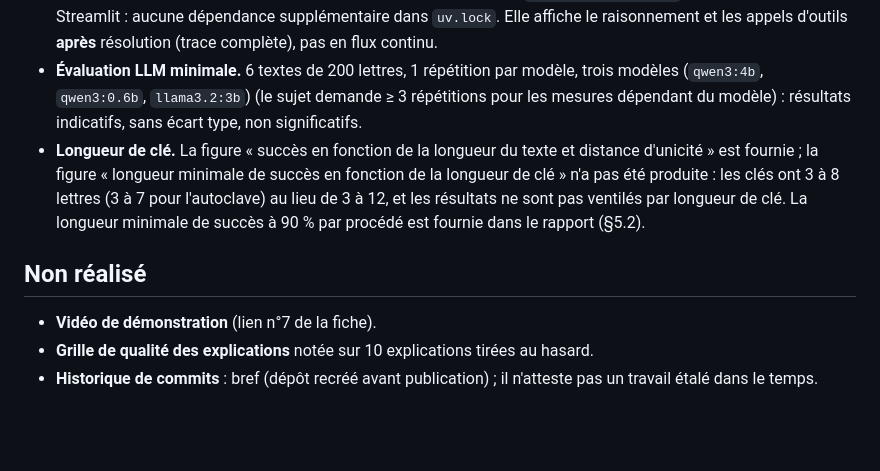
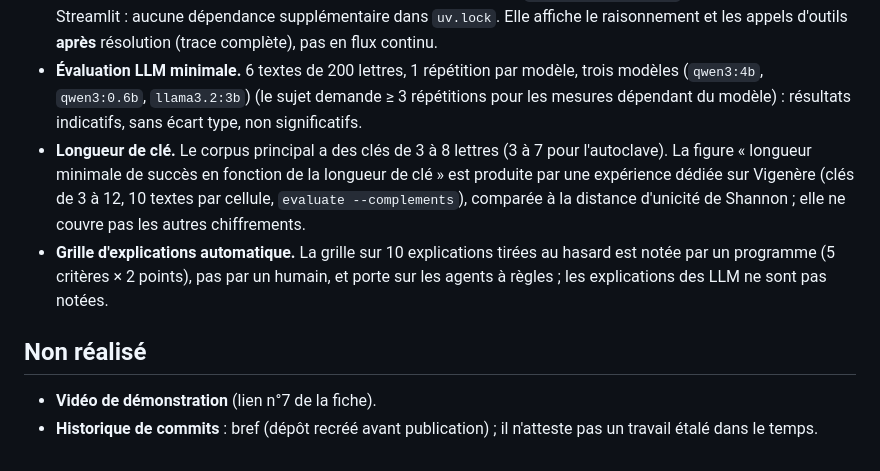
Before and after one commit to Vyuob/vigenere-squad, a Markdown page: ECARTS.md, the part around the change. Rendered like a GitHub page; blank space fills up the shorter version.

```diff
--- a/ECARTS.md
+++ b/ECARTS.md
@@ -13,12 +13,12 @@ Ce document liste, sans les masquer, ce qui diffère du sujet (Projet 1) ou n'a
   pas en flux continu.
 - **Évaluation LLM minimale.** 6 textes de 200 lettres, 1 répétition par modèle, trois modèles (`qwen3:4b`, `qwen3:0.6b`, `llama3.2:3b`) (le sujet demande ≥ 3 répétitions pour les mesures dépendant
   du modèle) : résultats indicatifs, sans écart type, non significatifs.
-- **Longueur de clé.** La figure « succès en fonction de la longueur du texte et distance d'unicité » est fournie ; la figure
-  « longueur minimale de succès en fonction de la longueur de clé » n'a pas été produite : les clés ont 3 à 8 lettres (3 à 7 pour
-  l'autoclave) au lieu de 3 à 12, et les résultats ne sont pas ventilés par longueur de clé. La longueur minimale de succès à 90 %
-  par procédé est fournie dans le rapport (§5.2).
+- **Longueur de clé.** Le corpus principal a des clés de 3 à 8 lettres (3 à 7 pour l'autoclave). La figure « longueur minimale de succès
+  en fonction de la longueur de clé » est produite par une expérience dédiée sur Vigenère (clés de 3 à 12, 10 textes par cellule,
+  `evaluate --complements`), comparée à la distance d'unicité de Shannon ; elle ne couvre pas les autres chiffrements.
+- **Grille d'explications automatique.** La grille sur 10 explications tirées au hasard est notée par un programme (5 critères × 2 points),
+  pas par un humain, et porte sur les agents à règles ; les explications des LLM ne sont pas notées.
 
 ## Non réalisé
 - **Vidéo de démonstration** (lien n°7 de la fiche).
-- **Grille de qualité des explications** notée sur 10 explications tirées au hasard.
 - **Historique de commits** : bref (dépôt recréé avant publication) ; il n'atteste pas un travail étalé dans le temps.
```
Also changed, not shown: docs/rapport.md (+45 -0 lines), results/figures/longueur_min_vs_cle.png (added), site/figures/longueur_min_vs_cle.png (added), 12 other files.
